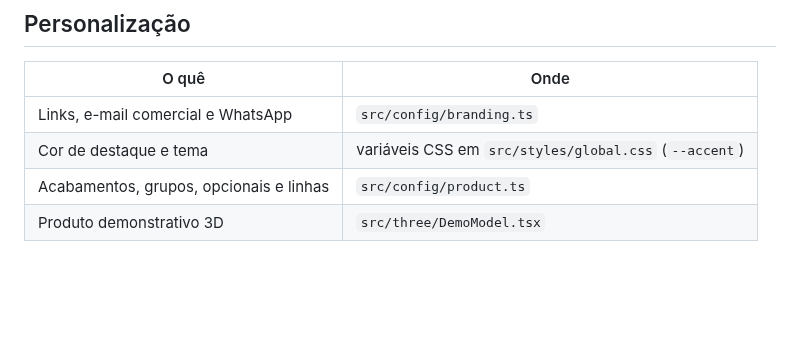
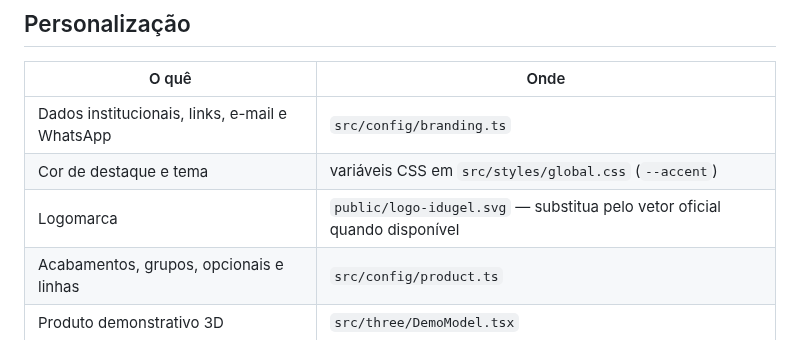
Before and after one commit to zalayata/configurador-de-produto, a Markdown page: README.md, the part around one of its changes. Drawn GitHub-style; blank space fills up the shorter version.

```diff
--- a/README.md
+++ b/README.md
@@ -68,8 +69,9 @@ Quando quiser servir em domínio próprio (ex.: `configurador.idugel.com.br`), b
 
 | O quê | Onde |
 |---|---|
-| Links, e-mail comercial e WhatsApp | `src/config/branding.ts` |
+| Dados institucionais, links, e-mail e WhatsApp | `src/config/branding.ts` |
 | Cor de destaque e tema | variáveis CSS em `src/styles/global.css` (`--accent`) |
+| Logomarca | `public/logo-idugel.svg` — substitua pelo vetor oficial quando disponível |
 | Acabamentos, grupos, opcionais e linhas | `src/config/product.ts` |
 | Produto demonstrativo 3D | `src/three/DemoModel.tsx` |
 
```
Also changed, not shown: other parts of README.md (+2 -1 lines), docs/tela-inicial.png, docs/tela-opcionais.png, 9 other files.
